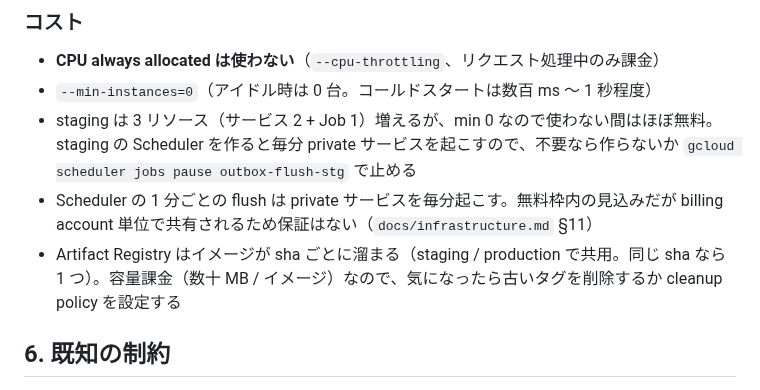
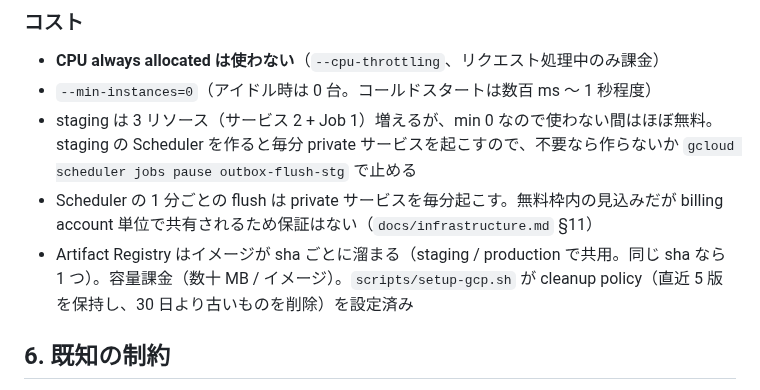
Before and after one commit to cergijame101007/satehits, a Markdown page: docs/deploy_cloud_run.md, the part around the change. Drawn GitHub-style.

Commit message:
docs: Artifact Registry の cleanup policy が設定済みであることを反映する

```diff
--- a/docs/deploy_cloud_run.md
+++ b/docs/deploy_cloud_run.md
@@ -307,7 +307,7 @@ staging で migrate が通ってから `main` へマージすれば、production
 - `--min-instances=0`（アイドル時は 0 台。コールドスタートは数百 ms 〜 1 秒程度）
 - staging は 3 リソース（サービス 2 + Job 1）増えるが、min 0 なので使わない間はほぼ無料。staging の Scheduler を作ると毎分 private サービスを起こすので、不要なら作らないか `gcloud scheduler jobs pause outbox-flush-stg` で止める
 - Scheduler の 1 分ごとの flush は private サービスを毎分起こす。無料枠内の見込みだが billing account 単位で共有されるため保証はない（`docs/infrastructure.md` §11）
-- Artifact Registry はイメージが sha ごとに溜まる（staging / production で共用。同じ sha なら 1 つ）。容量課金（数十 MB / イメージ）なので、気になったら古いタグを削除するか cleanup policy を設定する
+- Artifact Registry はイメージが sha ごとに溜まる（staging / production で共用。同じ sha なら 1 つ）。容量課金（数十 MB / イメージ）。`scripts/setup-gcp.sh` が cleanup policy（直近 5 版を保持し、30 日より古いものを削除）を設定済み
 
 ## 6. 既知の制約
 
```
